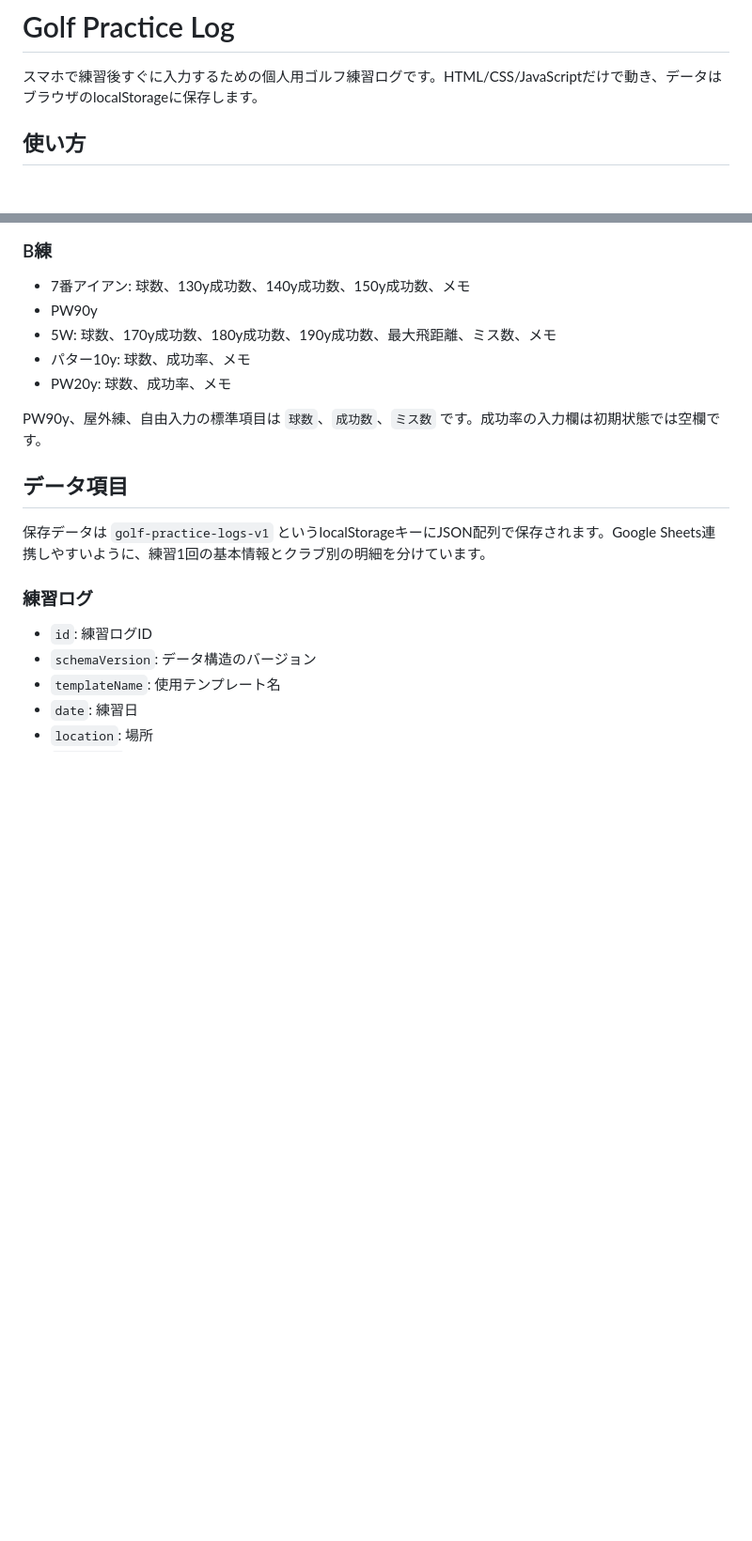
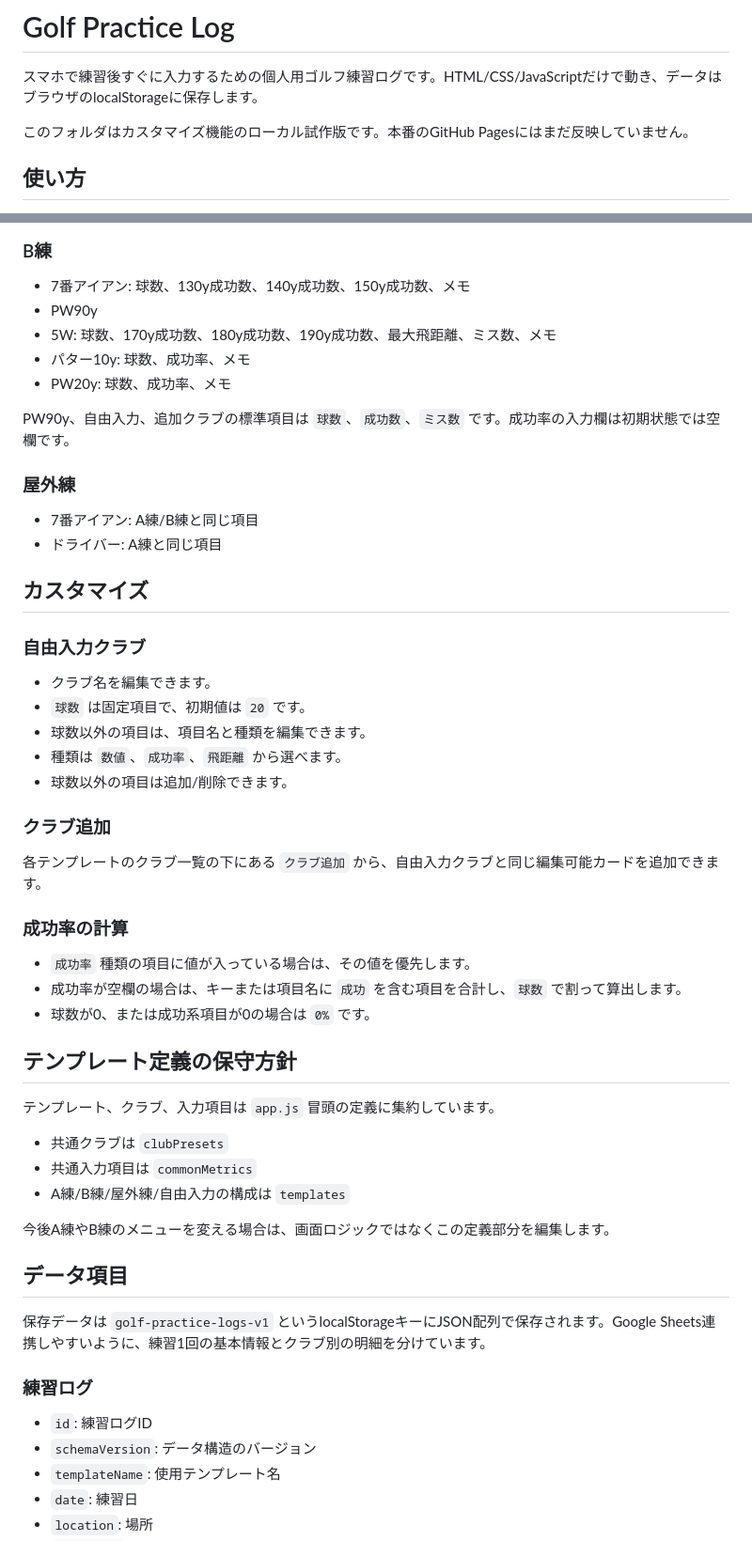
Before and after one commit to hibiki-yashiro/golf-practice-log, a Markdown page: README.md, 2 parts joined by grey strips. Shown at 94% size. Rendered like a GitHub page; blank space fills up the shorter version.

```diff
--- a/README.md
+++ b/README.md
@@ -1,6 +1,8 @@
 # Golf Practice Log
 
 スマホで練習後すぐに入力するための個人用ゴルフ練習ログです。HTML/CSS/JavaScriptだけで動き、データはブラウザのlocalStorageに保存します。
+
+このフォルダはカスタマイズ機能のローカル試作版です。本番のGitHub Pagesにはまだ反映していません。
 
 ## 使い方
 
@@ -30,7 +32,42 @@
 - パター10y: 球数、成功率、メモ
 - PW20y: 球数、成功率、メモ
 
-PW90y、屋外練、自由入力の標準項目は `球数`、`成功数`、`ミス数` です。成功率の入力欄は初期状態では空欄です。
+PW90y、自由入力、追加クラブの標準項目は `球数`、`成功数`、`ミス数` です。成功率の入力欄は初期状態では空欄です。
+
+### 屋外練
+
+- 7番アイアン: A練/B練と同じ項目
+- ドライバー: A練と同じ項目
+
+## カスタマイズ
+
+### 自由入力クラブ
+
+- クラブ名を編集できます。
+- `球数` は固定項目で、初期値は `20` です。
+- 球数以外の項目は、項目名と種類を編集できます。
+- 種類は `数値`、`成功率`、`飛距離` から選べます。
+- 球数以外の項目は追加/削除できます。
+
+### クラブ追加
+
+各テンプレートのクラブ一覧の下にある `クラブ追加` から、自由入力クラブと同じ編集可能カードを追加できます。
+
+### 成功率の計算
+
+- `成功率` 種類の項目に値が入っている場合は、その値を優先します。
+- 成功率が空欄の場合は、キーまたは項目名に `成功` を含む項目を合計し、`球数` で割って算出します。
+- 球数が0、または成功系項目が0の場合は `0%` です。
+
+## テンプレート定義の保守方針
+
+テンプレート、クラブ、入力項目は `app.js` 冒頭の定義に集約しています。
+
+- 共通クラブは `clubPresets`
+- 共通入力項目は `commonMetrics`
+- A練/B練/屋外練/自由入力の構成は `templates`
+
+今後A練やB練のメニューを変える場合は、画面ロジックではなくこの定義部分を編集します。
 
 ## データ項目
 
```
